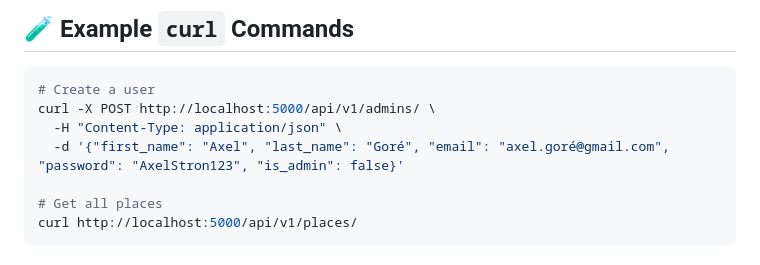
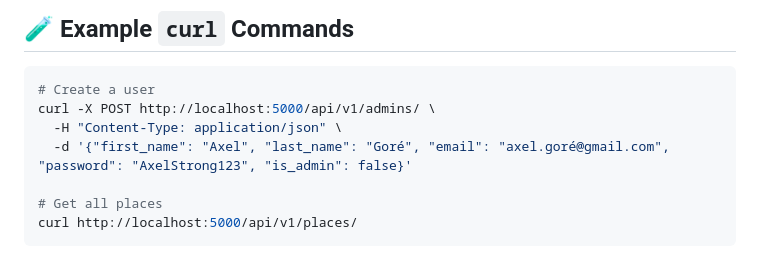
Before and after one commit to GuarickGit/holbertonschool-hbnb, a Markdown page: part3/hbnb/README.md, the part around the change. Drawn GitHub-style.

```diff
--- a/part3/hbnb/README.md
+++ b/part3/hbnb/README.md
@@ -263,7 +263,7 @@ http://127.0.0.1:5000/
 # Create a user
 curl -X POST http://localhost:5000/api/v1/admins/ \
   -H "Content-Type: application/json" \
-  -d '{"first_name": "Axel", "last_name": "Goré", "email": "axel.goré@gmail.com", "password": "AxelStron123", "is_admin": false}'
+  -d '{"first_name": "Axel", "last_name": "Goré", "email": "axel.goré@gmail.com", "password": "AxelStrong123", "is_admin": false}'
 
 # Get all places
 curl http://localhost:5000/api/v1/places/
```
